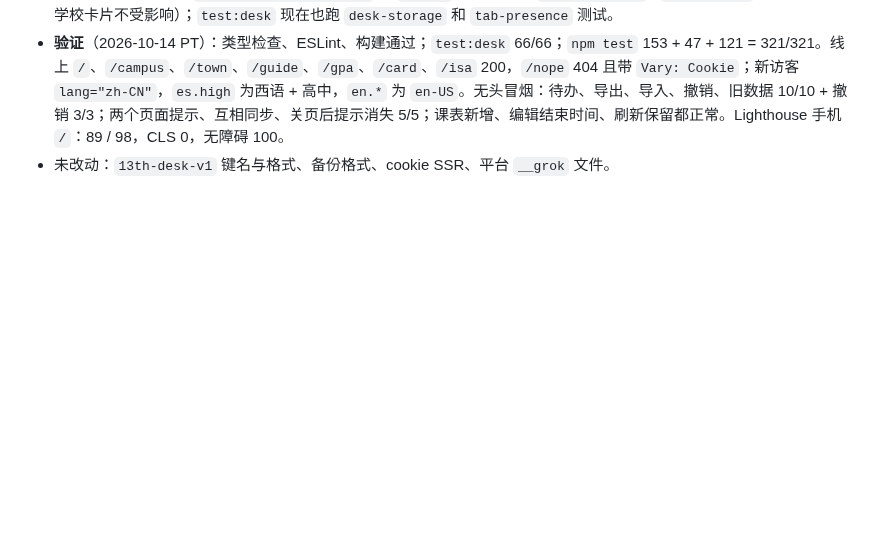
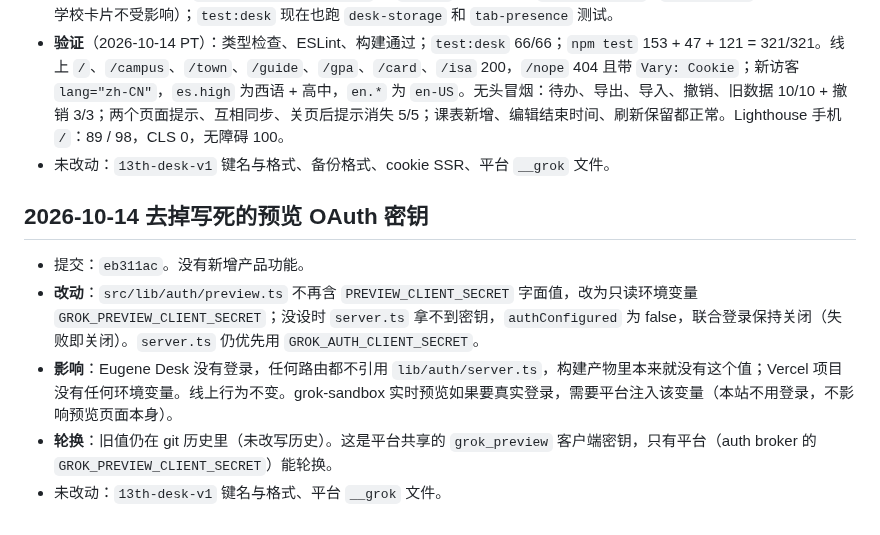
Before and after one commit to 9178osage/13th-desk, a Markdown page: docs/REDESIGN-2026-10-03.md, the part around the change. Drawn GitHub-style; blank space fills up the shorter version.

Commit message:
docs: REDESIGN note for eb311ac

```diff
--- a/docs/REDESIGN-2026-10-03.md
+++ b/docs/REDESIGN-2026-10-03.md
@@ -184,3 +184,11 @@
 - **清理**：删除没用到的 `home-dashboard-data.ts` 和 `k12.ts` 里没用到的 `middleSchools` / `highSchools`（学区数据和学校卡片不受影响）；`test:desk` 现在也跑 `desk-storage` 和 `tab-presence` 测试。
 - **验证**（2026-10-14 PT）：类型检查、ESLint、构建通过；`test:desk` 66/66；`npm test` 153 + 47 + 121 = 321/321。线上 `/`、`/campus`、`/town`、`/guide`、`/gpa`、`/card`、`/isa` 200，`/nope` 404 且带 `Vary: Cookie`；新访客 `lang="zh-CN"`，`es.high` 为西语 + 高中，`en.*` 为 `en-US`。无头冒烟：待办、导出、导入、撤销、旧数据 10/10 + 撤销 3/3；两个页面提示、互相同步、关页后提示消失 5/5；课表新增、编辑结束时间、刷新保留都正常。Lighthouse 手机 `/`：89 / 98，CLS 0，无障碍 100。
 - 未改动：`13th-desk-v1` 键名与格式、备份格式、cookie SSR、平台 `__grok` 文件。
+
+## 2026-10-14 去掉写死的预览 OAuth 密钥
+
+- 提交：`eb311ac`。没有新增产品功能。
+- **改动**：`src/lib/auth/preview.ts` 不再含 `PREVIEW_CLIENT_SECRET` 字面值，改为只读环境变量 `GROK_PREVIEW_CLIENT_SECRET`；没设时 `server.ts` 拿不到密钥，`authConfigured` 为 false，联合登录保持关闭（失败即关闭）。`server.ts` 仍优先用 `GROK_AUTH_CLIENT_SECRET`。
+- **影响**：Eugene Desk 没有登录，任何路由都不引用 `lib/auth/server.ts`，构建产物里本来就没有这个值；Vercel 项目没有任何环境变量。线上行为不变。grok-sandbox 实时预览如果要真实登录，需要平台注入该变量（本站不用登录，不影响预览页面本身）。
+- **轮换**：旧值仍在 git 历史里（未改写历史）。这是平台共享的 `grok_preview` 客户端密钥，只有平台（auth broker 的 `GROK_PREVIEW_CLIENT_SECRET`）能轮换。
+- 未改动：`13th-desk-v1` 键名与格式、平台 `__grok` 文件。
```
